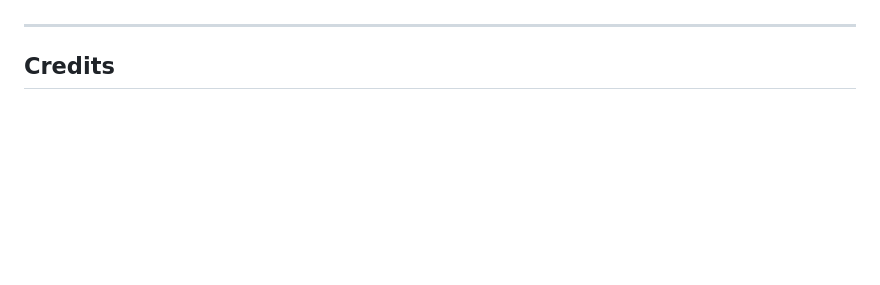
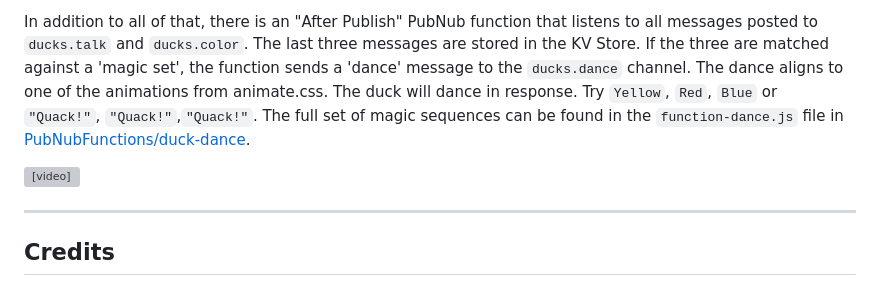
Before and after one commit to mdfw/PubNubDucks, a Markdown page: README.md, the part around the change printed below. Drawn GitHub-style; blank space fills up the shorter version; grey boxes are pictures that could not be loaded.

```diff
--- a/README.md
+++ b/README.md
@@ -25,3 +43,8 @@ PubNub Pirate Duck Demo
+In addition to all of that, there is an "After Publish" PubNub function that listens to all messages posted to `ducks.talk` and `ducks.color`. The last three messages are stored in the KV Store. If the three are matched against a 'magic set', the function sends a 'dance' message to the `ducks.dance` channel. The dance aligns to one of the animations from animate.css. The duck will dance in response. Try `Yellow`, `Red`, `Blue` or `"Quack!"`, `"Quack!"`,`"Quack!"`. The full set of magic sequences can be found in the `function-dance.js` file in [PubNubFunctions/duck-dance](/tree/master/PubNubFunctions/duck-dance).
+
+<video autoplay loop muted playsinline>
+  <source src="readme_images/duckshake.mp4" type="video/mp4">
+</video>
 
 ---
 ## Credits
```
Also changed, not shown: other parts of README.md (+24 -6 lines), readme_images/how-to-use-duck-chat-to-talk-about-pubnub.png (added), 1 other file.
